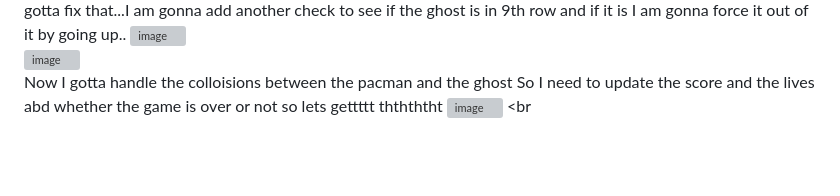
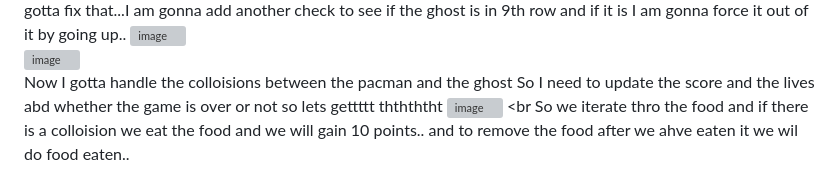
Before and after one commit to HashirX-ux/Pacman, a Markdown page: Journal.md, the part around the change. Rendered like a GitHub page; blank space fills up the shorter version; grey boxes are pictures that could not be loaded.

```diff
--- a/Journal.md
+++ b/Journal.md
@@ -346,3 +346,4 @@ Now According to my map my ghost get stuck on the row 9 as they collide with the
 Now I gotta handle the colloisions between the pacman and the ghost So I need to update the score and the lives abd whether the game is over or not so lets gettttt ththththt
 <img width="572" height="164" alt="image" src="https://github.com/user-attachments/assets/05b50d3f-d08c-48d5-87a3-da97a8006c34" />
 <br
+So we iterate thro the food and if there is a colloision we eat the food and we will gain 10 points.. and to remove the food after we ahve eaten it we wil do food eaten..
```
